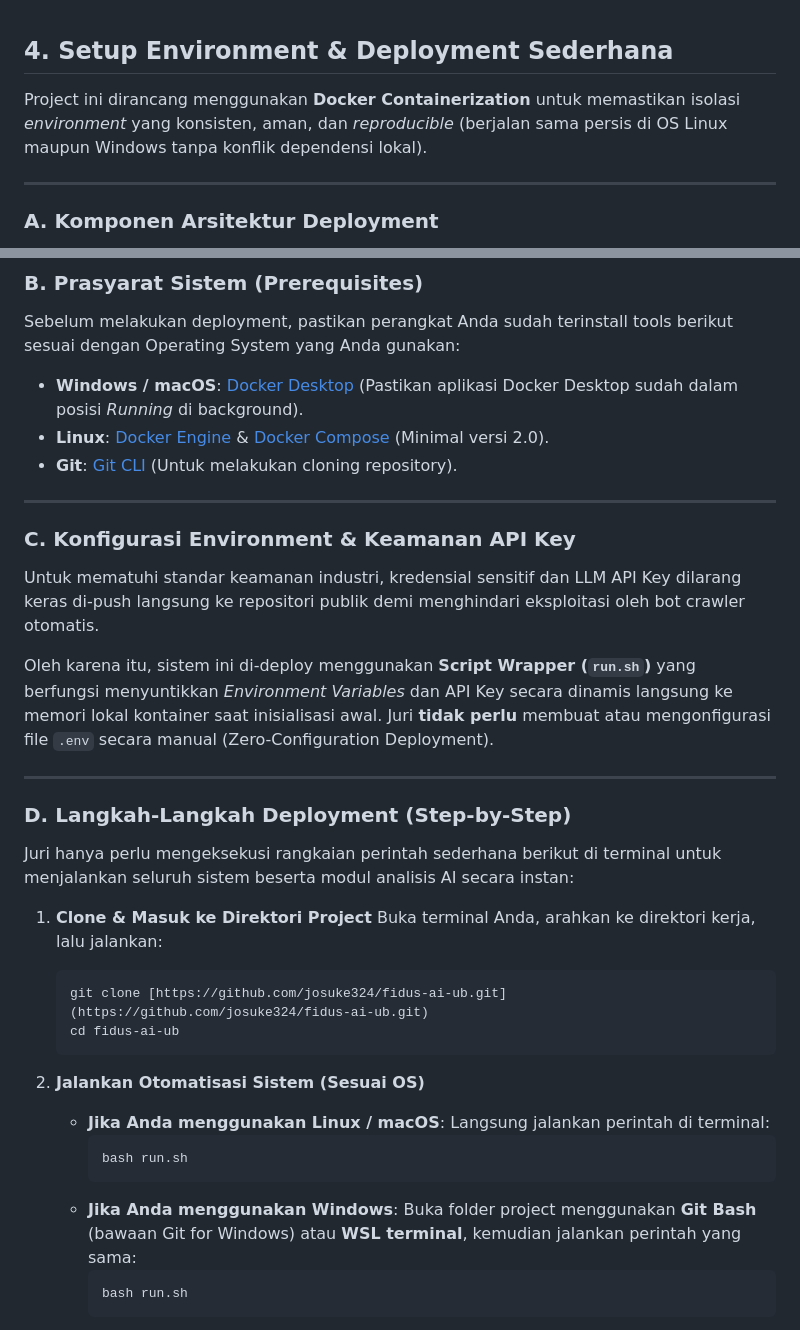
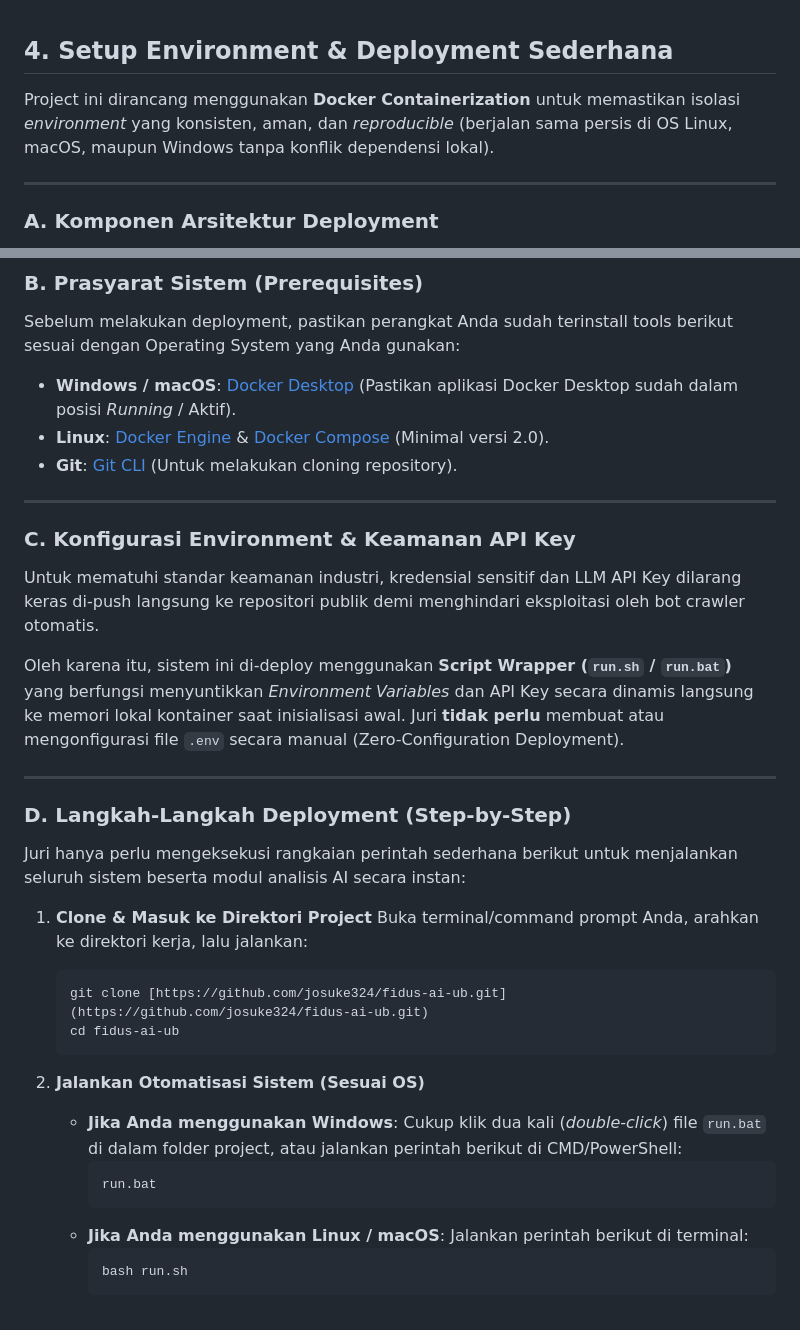
Before and after one commit to josuke324/fidus-ai-ub, a Markdown page: README.md, 2 parts joined by grey strips. Rendered like a GitHub page.

````diff
--- a/README.md
+++ b/README.md
@@ -1,6 +1,6 @@
 ## 4. Setup Environment & Deployment Sederhana
 
-Project ini dirancang menggunakan **Docker Containerization** untuk memastikan isolasi *environment* yang konsisten, aman, dan *reproducible* (berjalan sama persis di OS Linux maupun Windows tanpa konflik dependensi lokal).
+Project ini dirancang menggunakan **Docker Containerization** untuk memastikan isolasi *environment* yang konsisten, aman, dan *reproducible* (berjalan sama persis di OS Linux, macOS, maupun Windows tanpa konflik dependensi lokal).
 
 ---
 
@@ -20,7 +20,7 @@ Sistem dideploy menggunakan **Docker Compose** yang membagi aplikasi menjadi dua
 
 Sebelum melakukan deployment, pastikan perangkat Anda sudah terinstall tools berikut sesuai dengan Operating System yang Anda gunakan:
 
-- **Windows / macOS**: [Docker Desktop](https://www.docker.com/products/docker-desktop/) (Pastikan aplikasi Docker Desktop sudah dalam posisi *Running* di background).
+- **Windows / macOS**: [Docker Desktop](https://www.docker.com/products/docker-desktop/) (Pastikan aplikasi Docker Desktop sudah dalam posisi *Running* / Aktif).
 - **Linux**: [Docker Engine](https://docs.docker.com/engine/install/) & [Docker Compose](https://docs.docker.com/compose/install/) (Minimal versi 2.0).
 - **Git**: [Git CLI](https://git-scm.com/downloads) (Untuk melakukan cloning repository).
 
@@ -30,27 +30,29 @@ Sebelum melakukan deployment, pastikan perangkat Anda sudah terinstall tools ber
 
 Untuk mematuhi standar keamanan industri, kredensial sensitif dan LLM API Key dilarang keras di-push langsung ke repositori publik demi menghindari eksploitasi oleh bot crawler otomatis.
 
-Oleh karena itu, sistem ini di-deploy menggunakan **Script Wrapper (`run.sh`)** yang berfungsi menyuntikkan *Environment Variables* dan API Key secara dinamis langsung ke memori lokal kontainer saat inisialisasi awal. Juri **tidak perlu** membuat atau mengonfigurasi file `.env` secara manual (Zero-Configuration Deployment).
+Oleh karena itu, sistem ini di-deploy menggunakan **Script Wrapper (`run.sh` / `run.bat`)** yang berfungsi menyuntikkan *Environment Variables* dan API Key secara dinamis langsung ke memori lokal kontainer saat inisialisasi awal. Juri **tidak perlu** membuat atau mengonfigurasi file `.env` secara manual (Zero-Configuration Deployment).
 
 ---
 
 ### D. Langkah-Langkah Deployment (Step-by-Step)
 
-Juri hanya perlu mengeksekusi rangkaian perintah sederhana berikut di terminal untuk menjalankan seluruh sistem beserta modul analisis AI secara instan:
+Juri hanya perlu mengeksekusi rangkaian perintah sederhana berikut untuk menjalankan seluruh sistem beserta modul analisis AI secara instan:
 
 1. **Clone & Masuk ke Direktori Project**
-   Buka terminal Anda, arahkan ke direktori kerja, lalu jalankan:
+   Buka terminal/command prompt Anda, arahkan ke direktori kerja, lalu jalankan:
    ```bash
    git clone [https://github.com/josuke324/fidus-ai-ub.git](https://github.com/josuke324/fidus-ai-ub.git)
    cd fidus-ai-ub
    ```
 
 2. **Jalankan Otomatisasi Sistem (Sesuai OS)**
-   - **Jika Anda menggunakan Linux / macOS**: Langsung jalankan perintah di terminal:
-     ```bash
-     bash run.sh
+   - **Jika Anda menggunakan Windows**:
+     Cukup klik dua kali (*double-click*) file `run.bat` di dalam folder project, atau jalankan perintah berikut di CMD/PowerShell:
+     ```cmd
+     run.bat
      ```
-   - **Jika Anda menggunakan Windows**: Buka folder project menggunakan **Git Bash** (bawaan Git for Windows) atau **WSL terminal**, kemudian jalankan perintah yang sama:
+   - **Jika Anda menggunakan Linux / macOS**:
+     Jalankan perintah berikut di terminal:
      ```bash
      bash run.sh
      ```
````
